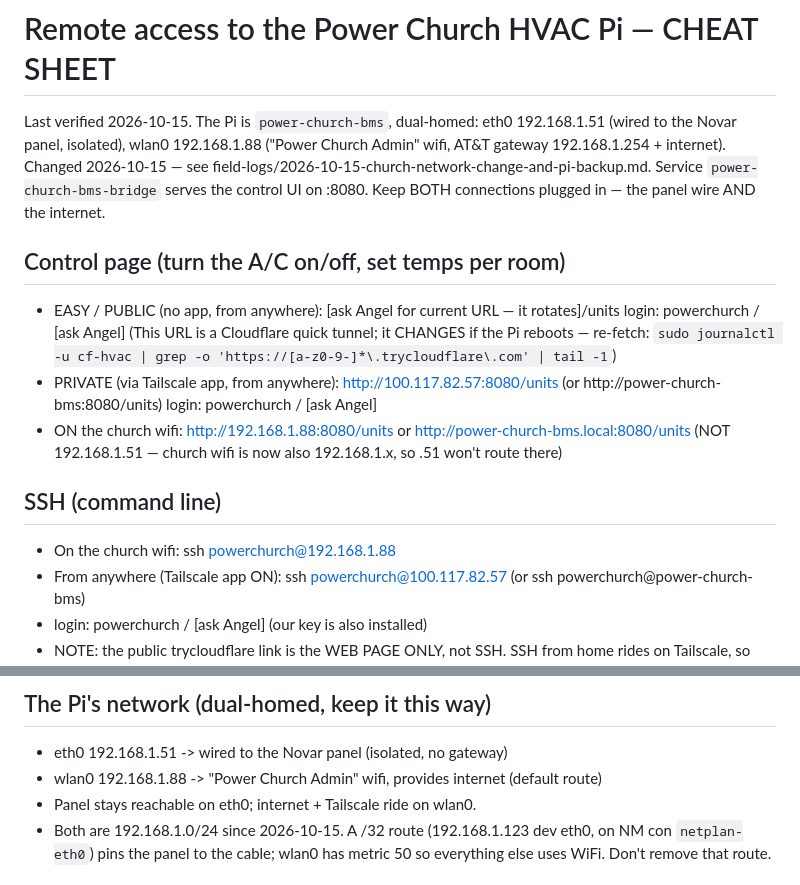
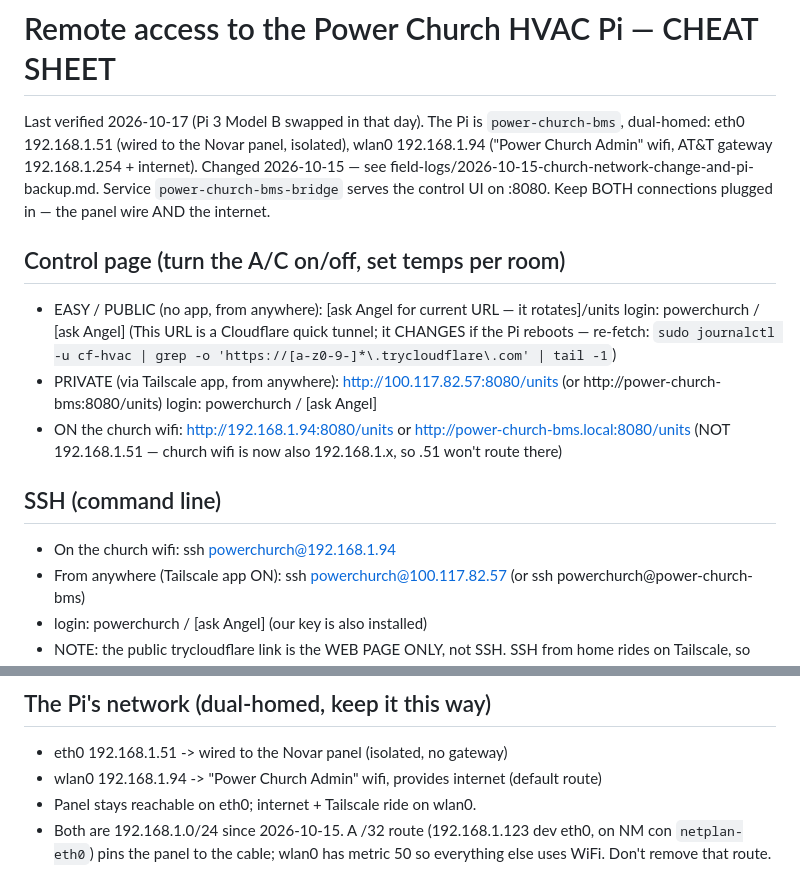
Before and after one commit to angelfrn07/ua-theater-building-ops, a Markdown page: 03-Mechanical-and-HVAC/HVAC-Remote-Control/REMOTE-ACCESS.md, 2 parts joined by grey strips. Drawn GitHub-style.

```diff
--- a/03-Mechanical-and-HVAC/HVAC-Remote-Control/REMOTE-ACCESS.md
+++ b/03-Mechanical-and-HVAC/HVAC-Remote-Control/REMOTE-ACCESS.md
@@ -1,7 +1,7 @@
 # Remote access to the Power Church HVAC Pi — CHEAT SHEET
 
-Last verified 2026-10-15. The Pi is `power-church-bms`, dual-homed:
-eth0 192.168.1.51 (wired to the Novar panel, isolated), wlan0 192.168.1.88
+Last verified 2026-10-17 (Pi 3 Model B swapped in that day). The Pi is `power-church-bms`, dual-homed:
+eth0 192.168.1.51 (wired to the Novar panel, isolated), wlan0 192.168.1.94
 ("Power Church Admin" wifi, AT&T gateway 192.168.1.254 + internet). Changed
 2026-10-15 — see field-logs/2026-10-15-church-network-change-and-pi-backup.md. Service `power-church-bms-bridge` serves the control
 UI on :8080. Keep BOTH connections plugged in — the panel wire AND the internet.
@@ -16,11 +16,11 @@ UI on :8080. Keep BOTH connections plugged in — the panel wire AND the interne
     http://100.117.82.57:8080/units   (or http://power-church-bms:8080/units)
     login: powerchurch / [ask Angel]
 - ON the church wifi:
-    http://192.168.1.88:8080/units  or  http://power-church-bms.local:8080/units
+    http://192.168.1.94:8080/units  or  http://power-church-bms.local:8080/units
     (NOT 192.168.1.51 — church wifi is now also 192.168.1.x, so .51 won't route there)
 
 ## SSH (command line)
-- On the church wifi:   ssh powerchurch@192.168.1.88
+- On the church wifi:   ssh powerchurch@192.168.1.94
 - From anywhere (Tailscale app ON): ssh powerchurch@100.117.82.57
                                      (or ssh powerchurch@power-church-bms)
 - login: powerchurch / [ask Angel]   (our key is also installed)
@@ -51,7 +51,7 @@ network — no ports opened on the church router, nothing exposed publicly.
 
 ## The Pi's network (dual-homed, keep it this way)
 - eth0  192.168.1.51    -> wired to the Novar panel (isolated, no gateway)
-- wlan0 192.168.1.88    -> "Power Church Admin" wifi, provides internet (default route)
+- wlan0 192.168.1.94    -> "Power Church Admin" wifi, provides internet (default route)
 - Panel stays reachable on eth0; internet + Tailscale ride on wlan0.
 - Both are 192.168.1.0/24 since 2026-10-15. A /32 route (192.168.1.123 dev eth0,
   on NM con `netplan-eth0`) pins the panel to the cable; wlan0 has metric 50 so
```
Also changed, not shown: 03-Mechanical-and-HVAC/HVAC-Remote-Control/CLAUDE.md (+2 -2 lines), 1 other file.
